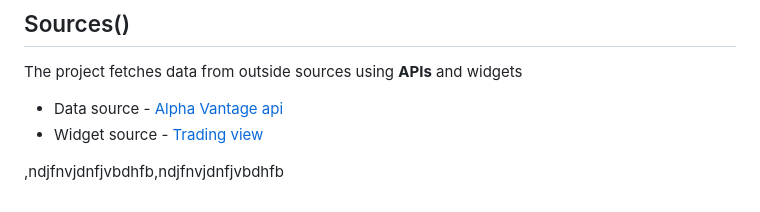
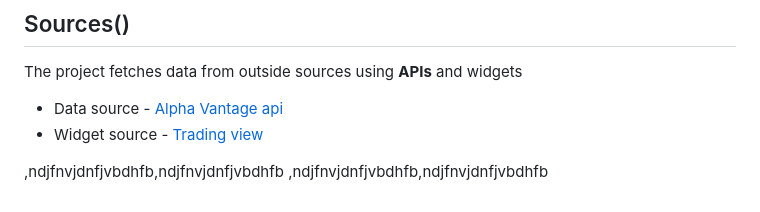
Before and after one commit to edd-ie/Mercury, a Markdown page: README.md, the part around the change. Rendered like a GitHub page.

Commit message:
Update to documentation

```diff
--- a/README.md
+++ b/README.md
@@ -85,3 +85,4 @@ The project fetches data from outside sources using **APIs** and widgets
 * Widget source - [Trading view](http://tradingview.com/)
 
 ,ndjfnvjdnfjvbdhfb,ndjfnvjdnfjvbdhfb
+,ndjfnvjdnfjvbdhfb,ndjfnvjdnfjvbdhfb
```
